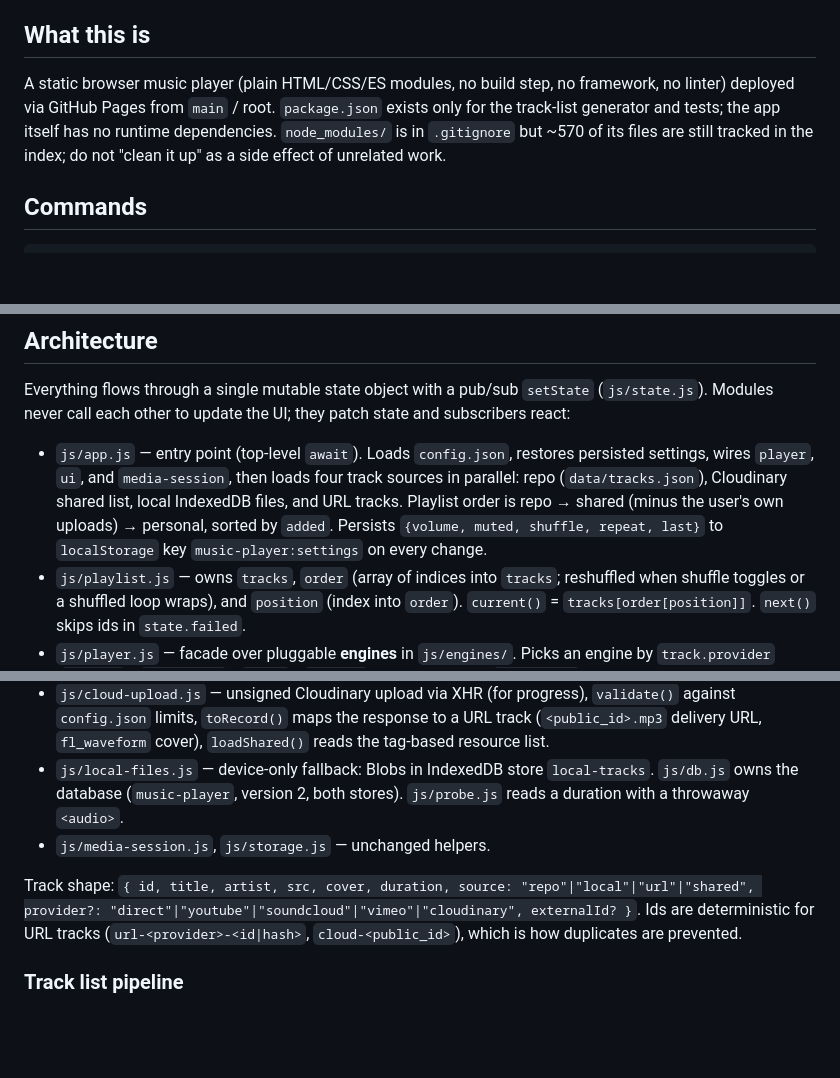
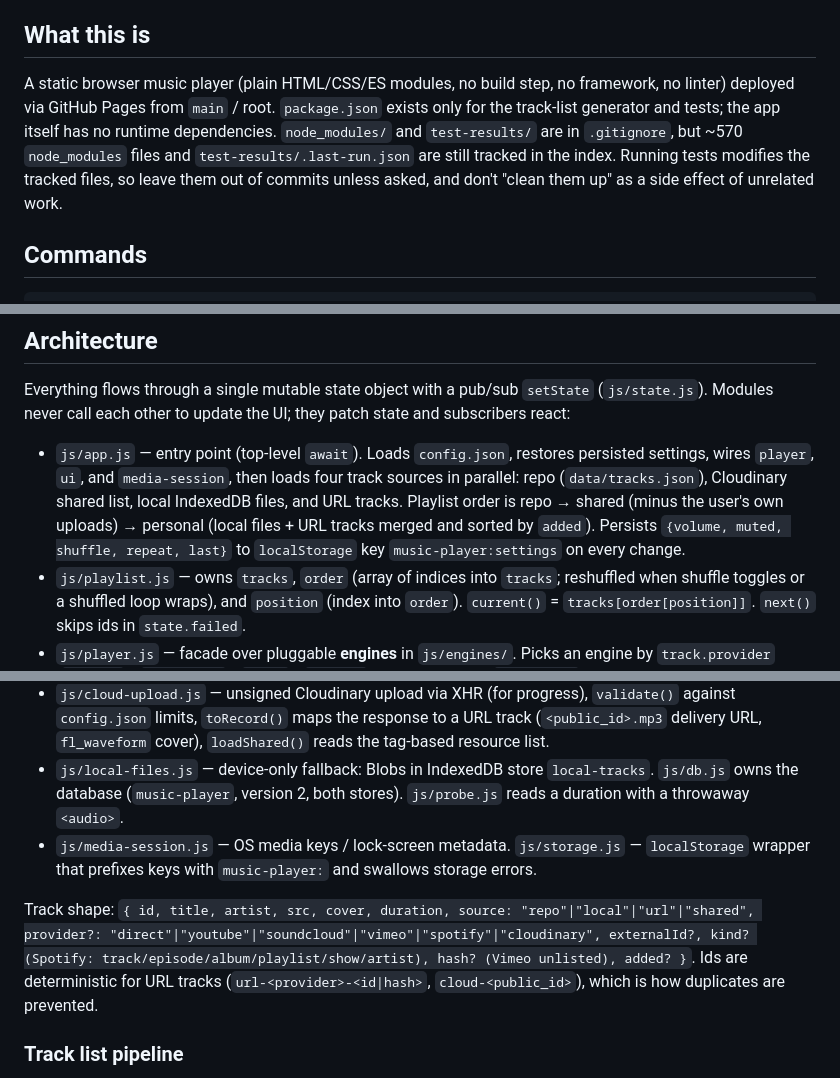
Before and after one commit to arafat-bin-reza/Mixtape, a Markdown page: CLAUDE.md, 3 parts joined by grey strips. Rendered like a GitHub page; blank space fills up the shorter version.

Commit message:
Update CLAUDE.md: Spotify track fields, playlist ordering, tracked ignored files
Co-Authored-By: Claude Opus 5.5 <noreply@anthropic.com>

```diff
--- a/CLAUDE.md
+++ b/CLAUDE.md
@@ -4,7 +4,7 @@ This file provides guidance to Claude Code (claude.ai/code) when working with co
 
 ## What this is
 
-A static browser music player (plain HTML/CSS/ES modules, no build step, no framework, no linter) deployed via GitHub Pages from `main` / root. `package.json` exists only for the track-list generator and tests; the app itself has no runtime dependencies. `node_modules/` is in `.gitignore` but ~570 of its files are still tracked in the index; do not "clean it up" as a side effect of unrelated work.
+A static browser music player (plain HTML/CSS/ES modules, no build step, no framework, no linter) deployed via GitHub Pages from `main` / root. `package.json` exists only for the track-list generator and tests; the app itself has no runtime dependencies. `node_modules/` and `test-results/` are in `.gitignore`, but ~570 `node_modules` files and `test-results/.last-run.json` are still tracked in the index. Running tests modifies the tracked files, so leave them out of commits unless asked, and don't "clean them up" as a side effect of unrelated work.
 
 ## Commands
 
@@ -28,7 +28,7 @@ The app must be served over HTTP (ES modules + `fetch`); opening `index.html` fr
 
 Everything flows through a single mutable state object with a pub/sub `setState` (`js/state.js`). Modules never call each other to update the UI; they patch state and subscribers react:
 
-- `js/app.js` — entry point (top-level `await`). Loads `config.json`, restores persisted settings, wires `player`, `ui`, and `media-session`, then loads four track sources in parallel: repo (`data/tracks.json`), Cloudinary shared list, local IndexedDB files, and URL tracks. Playlist order is repo → shared (minus the user's own uploads) → personal, sorted by `added`. Persists `{volume, muted, shuffle, repeat, last}` to `localStorage` key `music-player:settings` on every change.
+- `js/app.js` — entry point (top-level `await`). Loads `config.json`, restores persisted settings, wires `player`, `ui`, and `media-session`, then loads four track sources in parallel: repo (`data/tracks.json`), Cloudinary shared list, local IndexedDB files, and URL tracks. Playlist order is repo → shared (minus the user's own uploads) → personal (local files + URL tracks merged and sorted by `added`). Persists `{volume, muted, shuffle, repeat, last}` to `localStorage` key `music-player:settings` on every change.
 - `js/playlist.js` — owns `tracks`, `order` (array of indices into `tracks`; reshuffled when shuffle toggles or a shuffled loop wraps), and `position` (index into `order`). `current()` = `tracks[order[position]]`. `next()` skips ids in `state.failed`.
 - `js/player.js` — facade over pluggable **engines** in `js/engines/`. Picks an engine by `track.provider` (`youtube` / `soundcloud` / `vimeo` / `spotify`, anything else → `html-audio`), destroys the old one on provider change, and mirrors engine events into state (including the optional `onPreview` handler, which sets `state.preview` for Spotify's 30 s logged-out previews). Public API (`init/play/pause/toggle/seek/seekBy/setVolume/toggleMute`) is what `ui.js` and `media-session.js` use.
 - `js/engines/*.js` — one object per provider implementing `load/play/pause/seek/setVolume/setMuted/currentTime/duration/destroy` and reporting through `handlers.{onTime,onDuration,onPlay,onPause,onEnded,onError,onBlocked}`. The interface contract is written out in the header comment of `js/engines/html-audio.js`. Provider SDKs load lazily via `engines/sdk.js` the first time they are needed. The YouTube and Spotify players must stay visible (provider terms): they render in `#embed` inside `.cover`, shown via `data-embed="youtube"` / `data-embed="spotify"`. The Spotify embed has no volume API and no ended event; `engines/spotify.js` derives play/pause from `playback_update` and treats "position reached duration, then silence for 1.2 s" as the end (verified live: the embed neither pauses nor rewinds). Spotify albums, playlists, shows and artists are one row each (`track.kind`, `urlTracks.isCollection`); the embed plays through the items itself, the engine reports each item's URI via `onItem` into `state.item`, and `ui.js` resolves its title through oEmbed for the Now Playing heading. The cover slot must stay at least 280 px wide.
@@ -36,9 +36,9 @@ Everything flows through a single mutable state object with a pub/sub `setState`
 - `js/url-tracks.js` — `parse()` classifies a pasted URL (pure, unit-tested), `describe()` fetches oEmbed metadata (provider endpoint, then noembed.com fallback) or probes direct links, `save/loadAll/remove` persist records in IndexedDB store `url-tracks`. Cloudinary uploads are stored here too (`provider: "cloudinary"`).
 - `js/cloud-upload.js` — unsigned Cloudinary upload via XHR (for progress), `validate()` against `config.json` limits, `toRecord()` maps the response to a URL track (`<public_id>.mp3` delivery URL, `fl_waveform` cover), `loadShared()` reads the tag-based resource list.
 - `js/local-files.js` — device-only fallback: Blobs in IndexedDB store `local-tracks`. `js/db.js` owns the database (`music-player`, version 2, both stores). `js/probe.js` reads a duration with a throwaway `<audio>`.
-- `js/media-session.js`, `js/storage.js` — unchanged helpers.
+- `js/media-session.js` — OS media keys / lock-screen metadata. `js/storage.js` — `localStorage` wrapper that prefixes keys with `music-player:` and swallows storage errors.
 
-Track shape: `{ id, title, artist, src, cover, duration, source: "repo"|"local"|"url"|"shared", provider?: "direct"|"youtube"|"soundcloud"|"vimeo"|"cloudinary", externalId? }`. Ids are deterministic for URL tracks (`url-<provider>-<id|hash>`, `cloud-<public_id>`), which is how duplicates are prevented.
+Track shape: `{ id, title, artist, src, cover, duration, source: "repo"|"local"|"url"|"shared", provider?: "direct"|"youtube"|"soundcloud"|"vimeo"|"spotify"|"cloudinary", externalId?, kind? (Spotify: track/episode/album/playlist/show/artist), hash? (Vimeo unlisted), added? }`. Ids are deterministic for URL tracks (`url-<provider>-<id|hash>`, `cloud-<public_id>`), which is how duplicates are prevented.
 
 ### Track list pipeline
 
```
